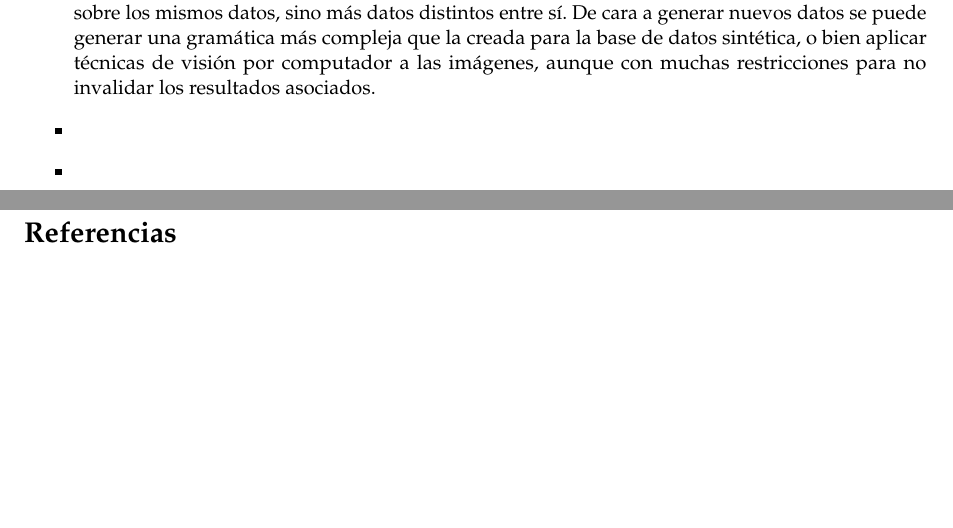
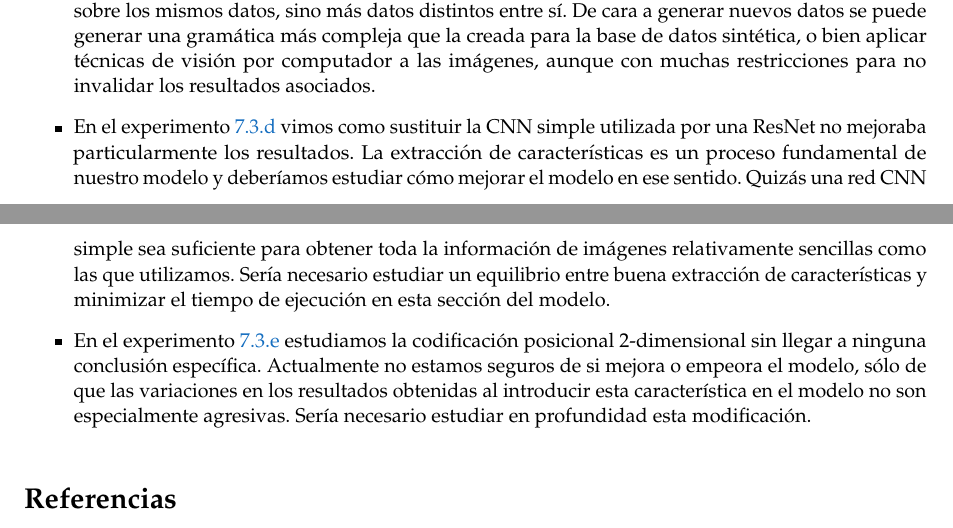
Before and after one commit to Ocete/LaTeXrec, a LaTeX document (doc/memoria/memoria.tex): two parts of pages 21 and 22 of 22, joined at a grey line, cut so that both start at the same text, the shorter picture padded with empty space. Compiled offline with pdfLaTeX.

Commit message:
Future work completed

```diff
--- a/doc/memoria/memoria.tex
+++ b/doc/memoria/memoria.tex
@@ -1101,12 +1111,35 @@ Cabe destacar finalmente la mejora en pérdida en validación. Esta es la primer
 
 \subsection{Trabajo futuro}
 
-En esta sección exponemos las líneas de trabajo que no hemos podido explorar por falta de tiempo:
+En esta sección exponemos las líneas de trabajo que no hemos podido explorar
+por falta de tiempo:
 
 \begin{itemize}
-	\item Aumento de datos: Hemos visto en distintos experimentos como no son necesarias muchas epochs sobre los mismos datos, sino más datos distintos entre sí. De cara a generar nuevos datos se puede generar una gramática más compleja que la creada para la base de datos sintética, o bien aplicar técnicas de visión por computador a las imágenes, aunque con muchas restricciones para no invalidar los resultados asociados.
-	\item % TODO: Trabajo propuesto pal futuro: ajustar ResNet u otra red convolucional similar
-	\item  % TODO: hablar de como no sabemos si la codificacion posicional 2d como tal tiene un efecto positivo o negativo en el modelo, y que hay que estudiarla mas a fondo.
+\item
+	Aumento de datos: Hemos visto en distintos experimentos como no son
+	necesarias muchas epochs sobre los mismos datos, sino más datos distintos
+	entre sí. De cara a generar nuevos datos se puede generar una gramática más
+	compleja que la creada para la base de datos sintética, o bien aplicar
+	técnicas de visión por computador a las imágenes, aunque con muchas
+	restricciones para no invalidar los resultados asociados.
+
+\item
+	En el experimento \ref{exp:3b} vimos como sustituir la CNN simple utilizada
+	por una ResNet no mejoraba particularmente los resultados. La extracción
+	de características es un proceso fundamental de nuestro modelo y deberíamos
+	estudiar cómo mejorar el modelo en ese sentido. Quizás una red CNN simple
+	sea suficiente para obtener toda la información de imágenes relativamente
+	sencillas como las que utilizamos. Sería necesario estudiar un equilibrio
+	entre buena extracción de características y minimizar el tiempo de ejecución
+	en esta sección del modelo.
+
+\item
+	En el experimento \ref{exp:3c} estudiamos la codificación posicional
+	2-dimensional sin llegar a ninguna conclusión específica. Actualmente
+	no estamos seguros de si mejora o empeora el modelo, sólo de que las
+	variaciones en los resultados obtenidas al introducir esta característica
+	en el modelo no son especialmente agresivas. Sería necesario estudiar en
+	profundidad esta modificación.
 \end{itemize}
 
 
```
Also changed, not shown: doc/memoria/memoria.tex (22 more changed lines), 1 other file.
